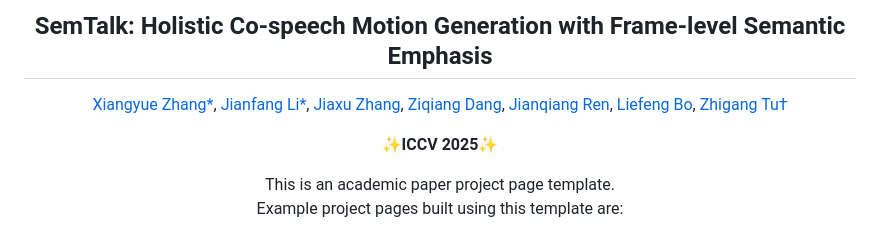
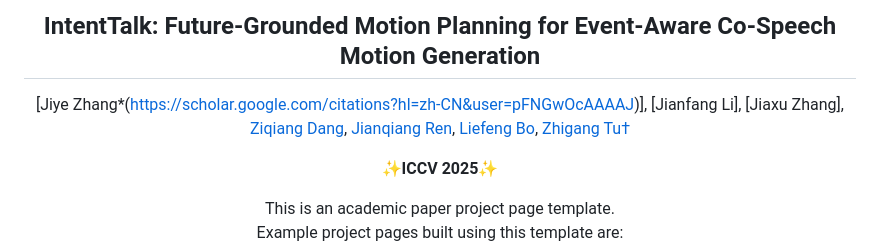
Before and after one commit to zjy-2020/IntentTalk, a Markdown page: README.md, the part around the change. Rendered like a GitHub page.

```diff
--- a/README.md
+++ b/README.md
@@ -1,7 +1,7 @@
 <div align="center">
-<h2><font> </font></center> <br> <center>SemTalk: Holistic Co-speech Motion Generation with Frame-level Semantic Emphasis</h2>
+<h2><font> </font></center> <br> <center>IntentTalk: Future-Grounded Motion Planning for Event-Aware Co-Speech Motion Generation</h2>
 
-[Xiangyue Zhang\*](https://xiangyue-zhang.github.io/), [Jianfang Li\*](https://github.com/Xiangyue-Zhang/SemTalk), [Jiaxu Zhang](https://kebii.github.io/), [Ziqiang Dang](https://github.com/Xiangyue-Zhang/SemTalk), [Jianqiang Ren](https://github.com/JianqiangRen), [Liefeng Bo](https://scholar.google.com/citations?user=FJwtMf0AAAAJ&hl=en), [Zhigang Tu†](http://tuzhigang.cn/)
+[Jiye Zhang\*(https://scholar.google.com/citations?hl=zh-CN&user=pFNGwOcAAAAJ)], [Jianfang Li], [Jiaxu Zhang], [Ziqiang Dang](https://github.com/Xiangyue-Zhang/SemTalk), [Jianqiang Ren](https://github.com/JianqiangRen), [Liefeng Bo](https://scholar.google.com/citations?user=FJwtMf0AAAAJ&hl=en), [Zhigang Tu†](http://tuzhigang.cn/)
 
 <p align="center">
   <strong>✨ICCV 2025✨</strong>
```
